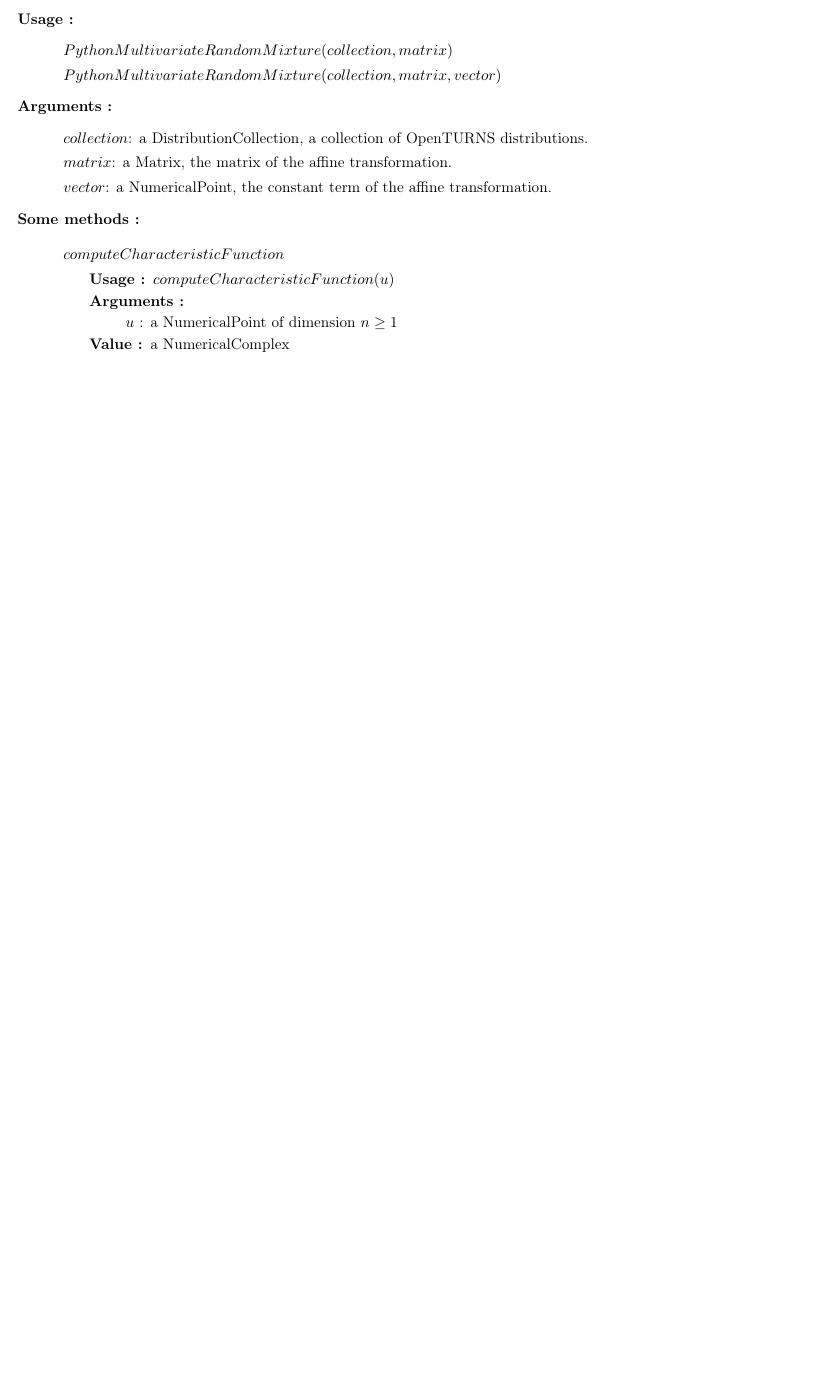
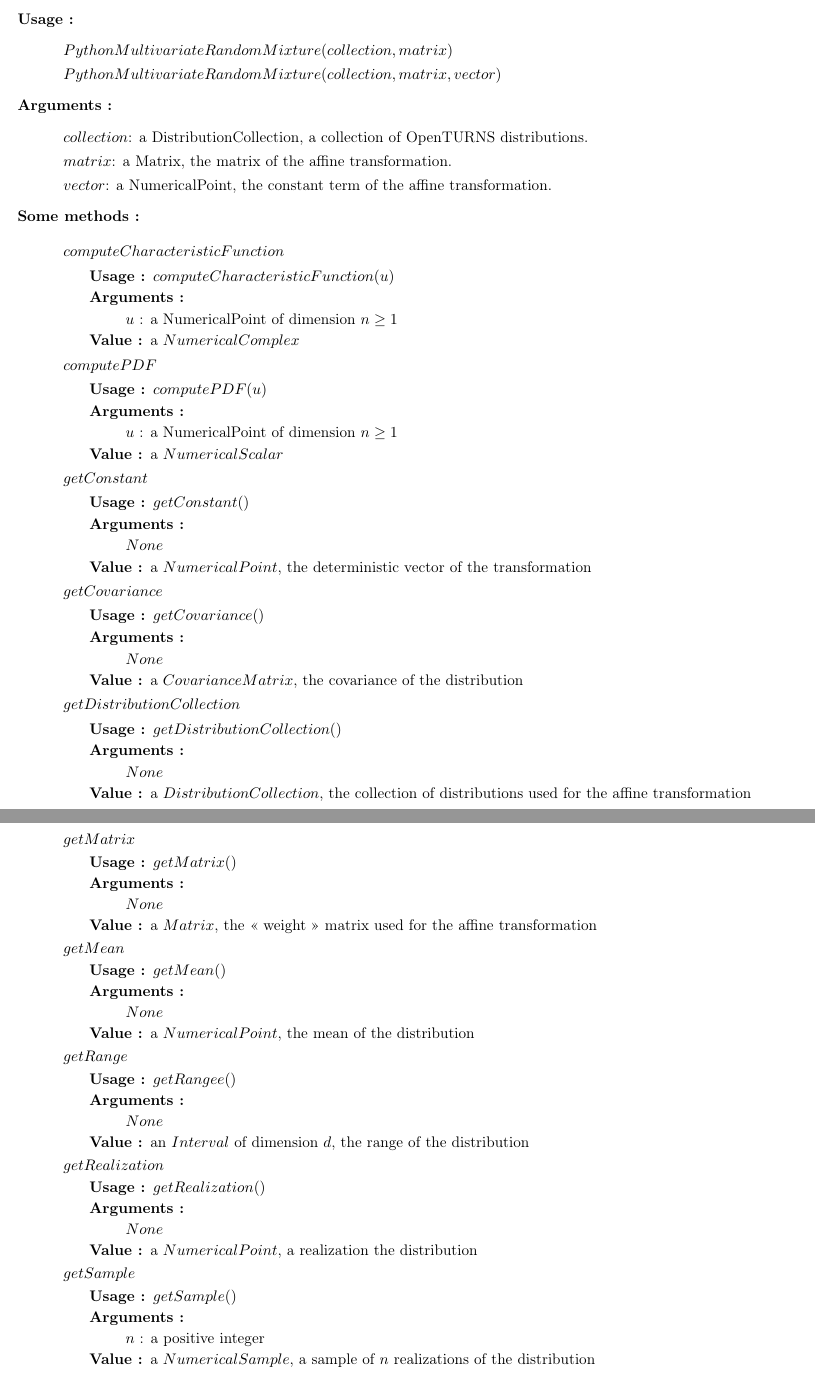
Before and after one commit to dbarbier/privot, a LaTeX document (doc/OTMultivariateRandomMixtureDocumentation.tex, which reads doc/OTMultivariateRandomMixture_UserManual.tex): part of page 5 of 6 before the commit and two parts of pages 5 and 6 of 7 after it, the two joined at a grey line, cut so that both start at the same text, the shorter picture padded with empty space. Compiled offline with pdfLaTeX.

Commit message:
[doc] updated UserManual doc. Ongoing work

```diff
--- a/doc/OTMultivariateRandomMixture_UserManual.tex
+++ b/doc/OTMultivariateRandomMixture_UserManual.tex
@@ -37,6 +37,95 @@ This section gives an exhaustive presentation of the objects and functions provi
     \begin{description}
       \item $u$ : a NumericalPoint of dimension $n \ge 1$
     \end{description}
-    \item[Value :] a NumericalComplex
+    \item[Value :] a $NumericalComplex$
     \end{description}
 
+  \item $computePDF$
+    \begin{description}
+    \item[Usage :]  $computePDF(u)$
+    \item[Arguments :]  \strut
+    \begin{description}
+      \item $u$ : a NumericalPoint of dimension $n \ge 1$
+    \end{description}
+    \item[Value :] a $NumericalScalar$
+    \end{description}
+
+  \item $getConstant$
+    \begin{description}
+    \item[Usage :]  $getConstant()$
+    \item[Arguments :]  \strut
+    \begin{description}
+      \item $None$
+    \end{description}
+    \item[Value :] a $NumericalPoint$, the deterministic vector of the transformation
+    \end{description}
+
+  \item $getCovariance$
+    \begin{description}
+    \item[Usage :]  $getCovariance()$
+    \item[Arguments :]  \strut
+    \begin{description}
+      \item $None$
+    \end{description}
+    \item[Value :] a $CovarianceMatrix$, the covariance of the distribution
+    \end{description}
+
+  \item $getDistributionCollection$
+    \begin{description}
+    \item[Usage :]  $getDistributionCollection()$
+    \item[Arguments :]  \strut
+    \begin{description}
+      \item $None$
+    \end{description}
+    \item[Value :] a $DistributionCollection$, the collection of distributions used for the affine transformation
+    \end{description}
+
+  \item $getMatrix$
+    \begin{description}
+    \item[Usage :]  $getMatrix()$
+    \item[Arguments :]  \strut
+    \begin{description}
+      \item $None$
+    \end{description}
+    \item[Value :] a $Matrix$, the <<~weight~>> matrix used for the affine transformation
+    \end{description}
+
+  \item $getMean$
+    \begin{description}
+    \item[Usage :]  $getMean()$
+    \item[Arguments :]  \strut
+    \begin{description}
+      \item $None$
+    \end{description}
+    \item[Value :] a $NumericalPoint$, the mean of the distribution
+    \end{description}
+
+  \item $getRange$
+    \begin{description}
+    \item[Usage :]  $getRangee()$
+    \item[Arguments :]  \strut
+    \begin{description}
+      \item $None$
+    \end{description}
+    \item[Value :] an $Interval$ of dimension $d$, the range of the distribution
+    \end{description}
+
+  \item $getRealization$
+    \begin{description}
+    \item[Usage :]  $getRealization()$
+    \item[Arguments :]  \strut
+    \begin{description}
+      \item $None$
+    \end{description}
+    \item[Value :] a $NumericalPoint$, a realization the distribution
+    \end{description}
+
+  \item $getSample$
+    \begin{description}
+    \item[Usage :]  $getSample()$
+    \item[Arguments :]  \strut
+    \begin{description}
+      \item $n$ : a positive integer
+    \end{description}
+    \item[Value :] a $NumericalSample$, a sample of $n$ realizations of the distribution
+    \end{description}
```
Also changed, not shown: doc/OTMultivariateRandomMixture_UserManual.tex (27 more changed lines).
